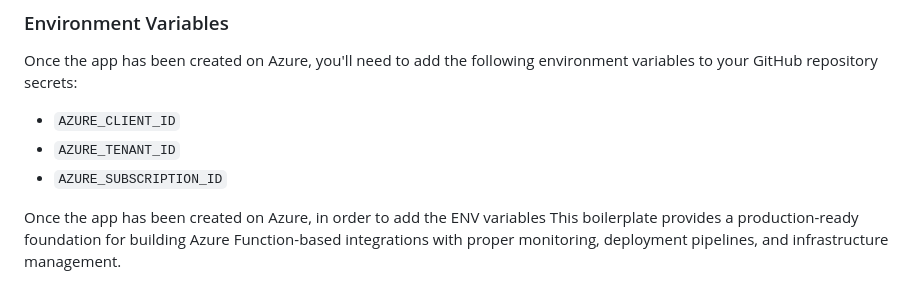
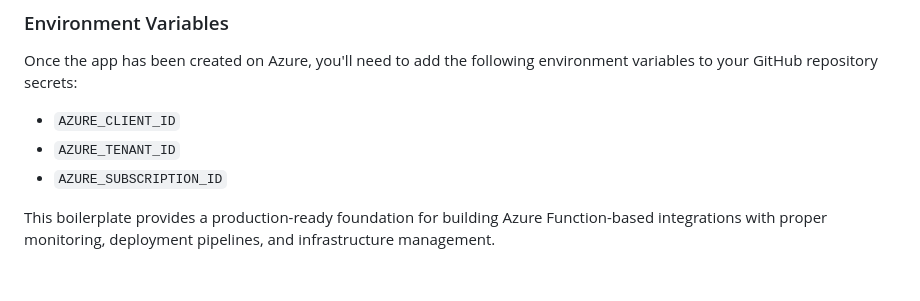
Before and after one commit to SatelCreative/azure-function-app-boilerplate, a Markdown page: howto.md, the part around the change. Drawn GitHub-style.

Commit message:
remove redundant info

```diff
--- a/howto.md
+++ b/howto.md
@@ -213,7 +213,6 @@ Once the app has been created on Azure, you'll need to add the following environ
 - `AZURE_TENANT_ID`
 - `AZURE_SUBSCRIPTION_ID`
 
-Once the app has been created on Azure, in order to add the ENV variables
 This boilerplate provides a production-ready foundation for building Azure
 Function-based integrations with proper monitoring, deployment pipelines, and
 infrastructure management.
```
